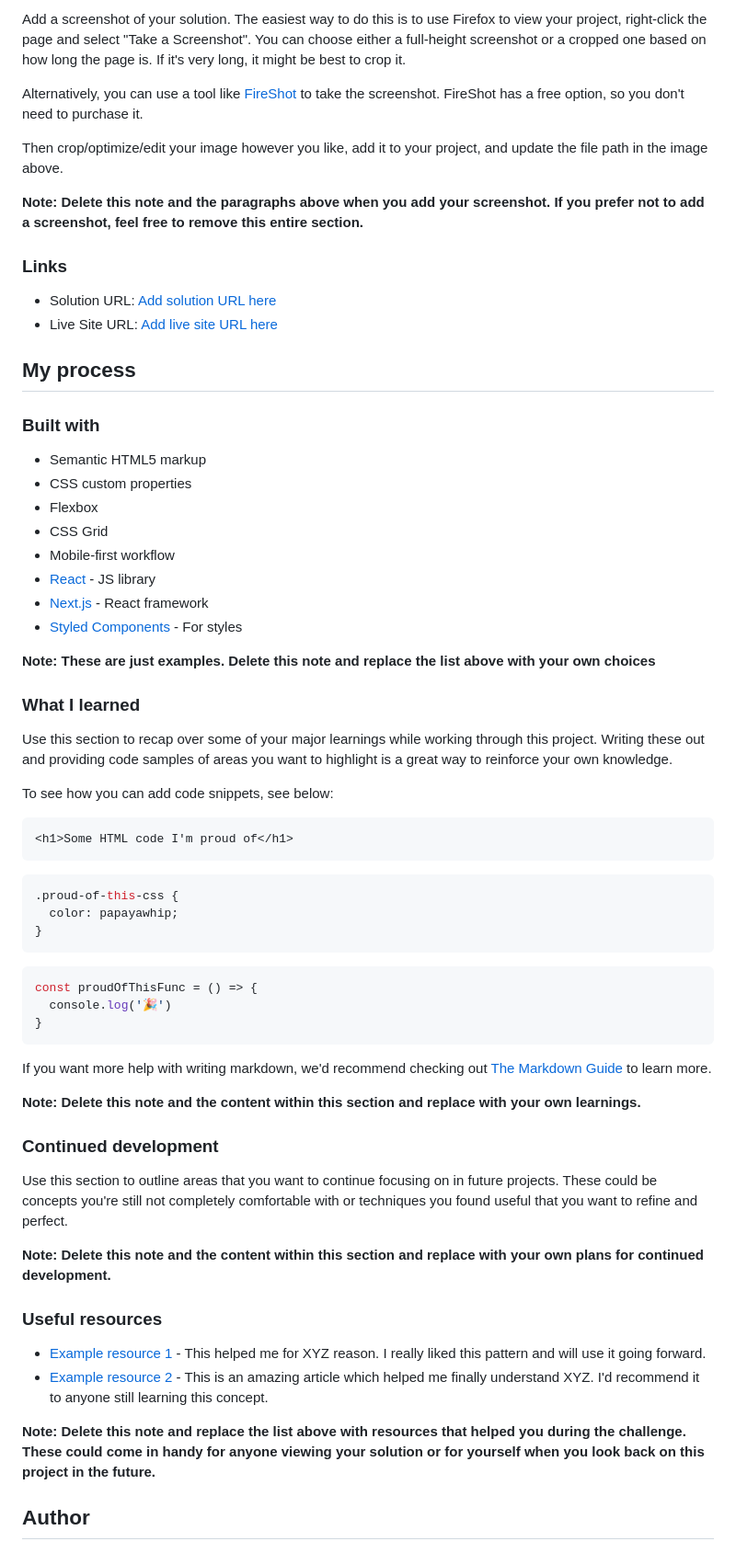
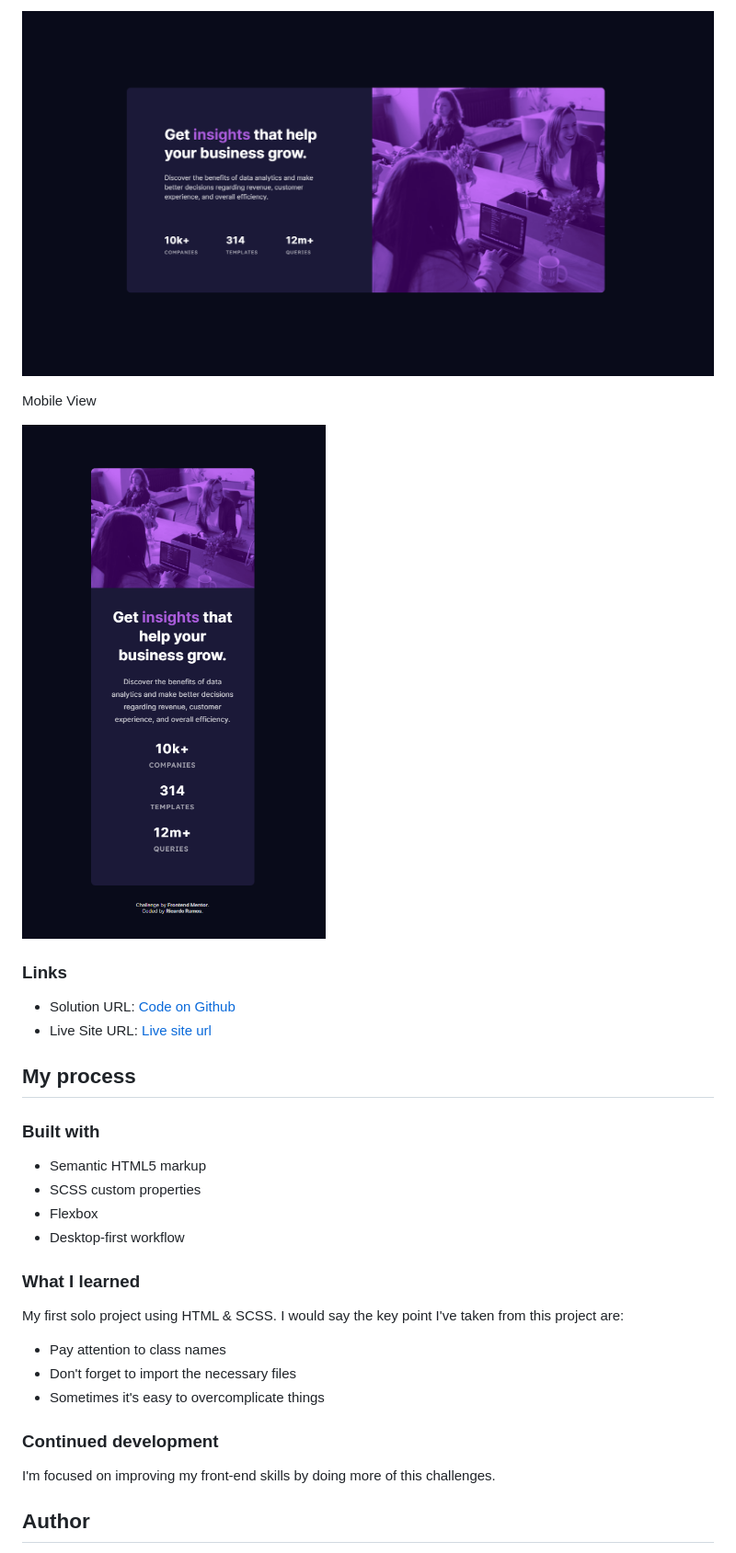
Before and after one commit to MrRicram/stats-preview-card, a Markdown page: README-template.md, the part around the change printed below. Shown: that part at 92% size. Rendered like a GitHub page; pictures changed too: images/screenshots/desktop-view.png (added), images/screenshots/mobile-view.png (added).

Commit message:
Complete challenge

````diff
--- a/README-template.md
+++ b/README-template.md
@@ -32,68 +28,35 @@ Users should be able to:
 
-Add a screenshot of your solution. The easiest way to do this is to use Firefox to view your project, right-click the page and select "Take a Screenshot". You can choose either a full-height screenshot or a cropped one based on how long the page is. If it's very long, it might be best to crop it.
+![Desktop view](images/screenshots/desktop-view.png)
 
-Alternatively, you can use a tool like [FireShot](https://getfireshot.com/) to take the screenshot. FireShot has a free option, so you don't need to purchase it.
+Mobile View
 
-Then crop/optimize/edit your image however you like, add it to your project, and update the file path in the image above.
-
-**Note: Delete this note and the paragraphs above when you add your screenshot. If you prefer not to add a screenshot, feel free to remove this entire section.**
+![Mobile view](images/screenshots/mobile-view.png)
 
 ### Links
 
-- Solution URL: [Add solution URL here](https://your-solution-url.com)
-- Live Site URL: [Add live site URL here](https://your-live-site-url.com)
+- Solution URL: [Code on Github](https://github.com/MrRicram/stats-preview-card)
+- Live Site URL: [Live site url](https://your-live-site-url.com)
 
 ## My process
 
 ### Built with
 
 - Semantic HTML5 markup
-- CSS custom properties
+- SCSS custom properties
 - Flexbox
-- CSS Grid
-- Mobile-first workflow
-- [React](https://reactjs.org/) - JS library
-- [Next.js](https://nextjs.org/) - React framework
-- [Styled Components](https://styled-components.com/) - For styles
-
-**Note: These are just examples. Delete this note and replace the list above with your own choices**
+- Desktop-first workflow
 
 ### What I learned
 
-Use this section to recap over some of your major learnings while working through this project. Writing these out and providing code samples of areas you want to highlight is a great way to reinforce your own knowledge.
+My first solo project using HTML & SCSS. I would say the key point I've taken from this project are:
 
-To see how you can add code snippets, see below:
-
-```html
-<h1>Some HTML code I'm proud of</h1>
-```
-```css
-.proud-of-this-css {
-  color: papayawhip;
-}
-```
-```js
-const proudOfThisFunc = () => {
-  console.log('🎉')
-}
-```
-
-If you want more help with writing markdown, we'd recommend checking out [The Markdown Guide](https://www.markdownguide.org/) to learn more.
-
-**Note: Delete this note and the content within this section and replace with your own learnings.**
+- Pay attention to class names
+- Don't forget to import the necessary files
+- Sometimes it's easy to overcomplicate things
 
 ### Continued development
 
-Use this section to outline areas that you want to continue focusing on in future projects. These could be concepts you're still not completely comfortable with or techniques you found useful that you want to refine and perfect.
-
-**Note: Delete this note and the content within this section and replace with your own plans for continued development.**
-
-### Useful resources
-
-- [Example resource 1](https://www.example.com) - This helped me for XYZ reason. I really liked this pattern and will use it going forward.
-- [Example resource 2](https://www.example.com) - This is an amazing article which helped me finally understand XYZ. I'd recommend it to anyone still learning this concept.
-
-**Note: Delete this note and replace the list above with resources that helped you during the challenge. These could come in handy for anyone viewing your solution or for yourself when you look back on this project in the future.**
+I'm focused on improving my front-end skills by doing more of this challenges.
 
 ## Author
 
````
Also changed, not shown: other parts of README-template.md (+3 -16 lines), README.md (line endings or trailing spaces), 7 other files.
